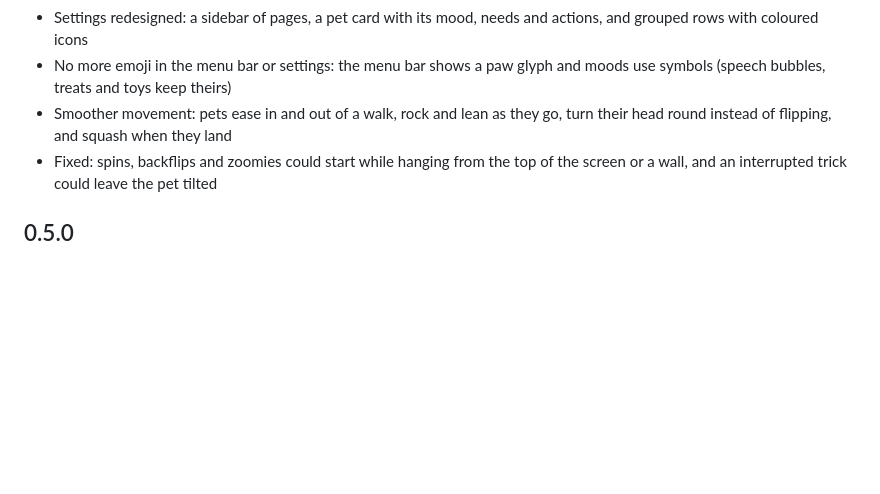
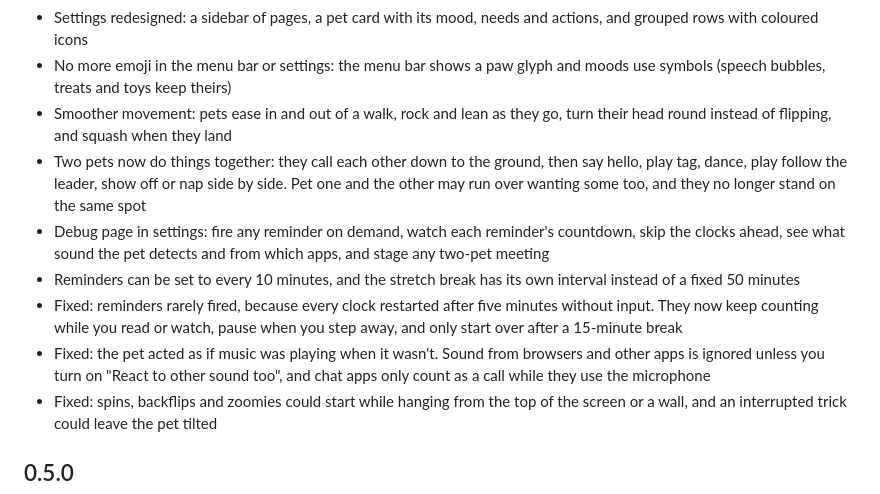
Before and after one commit to kishor1445/Mochi, a Markdown page: CHANGELOG.md, the part around the change. Drawn GitHub-style; blank space fills up the shorter version.

```diff
--- a/CHANGELOG.md
+++ b/CHANGELOG.md
@@ -9,6 +9,11 @@
 - Settings redesigned: a sidebar of pages, a pet card with its mood, needs and actions, and grouped rows with coloured icons
 - No more emoji in the menu bar or settings: the menu bar shows a paw glyph and moods use symbols (speech bubbles, treats and toys keep theirs)
 - Smoother movement: pets ease in and out of a walk, rock and lean as they go, turn their head round instead of flipping, and squash when they land
+- Two pets now do things together: they call each other down to the ground, then say hello, play tag, dance, play follow the leader, show off or nap side by side. Pet one and the other may run over wanting some too, and they no longer stand on the same spot
+- Debug page in settings: fire any reminder on demand, watch each reminder's countdown, skip the clocks ahead, see what sound the pet detects and from which apps, and stage any two-pet meeting
+- Reminders can be set to every 10 minutes, and the stretch break has its own interval instead of a fixed 50 minutes
+- Fixed: reminders rarely fired, because every clock restarted after five minutes without input. They now keep counting while you read or watch, pause when you step away, and only start over after a 15-minute break
+- Fixed: the pet acted as if music was playing when it wasn't. Sound from browsers and other apps is ignored unless you turn on "React to other sound too", and chat apps only count as a call while they use the microphone
 - Fixed: spins, backflips and zoomies could start while hanging from the top of the screen or a wall, and an interrupted trick could leave the pet tilted
 
 ## 0.5.0
```
Also changed, not shown: README.md (+1 -1 lines), docs/settings.png, 15 other files.
